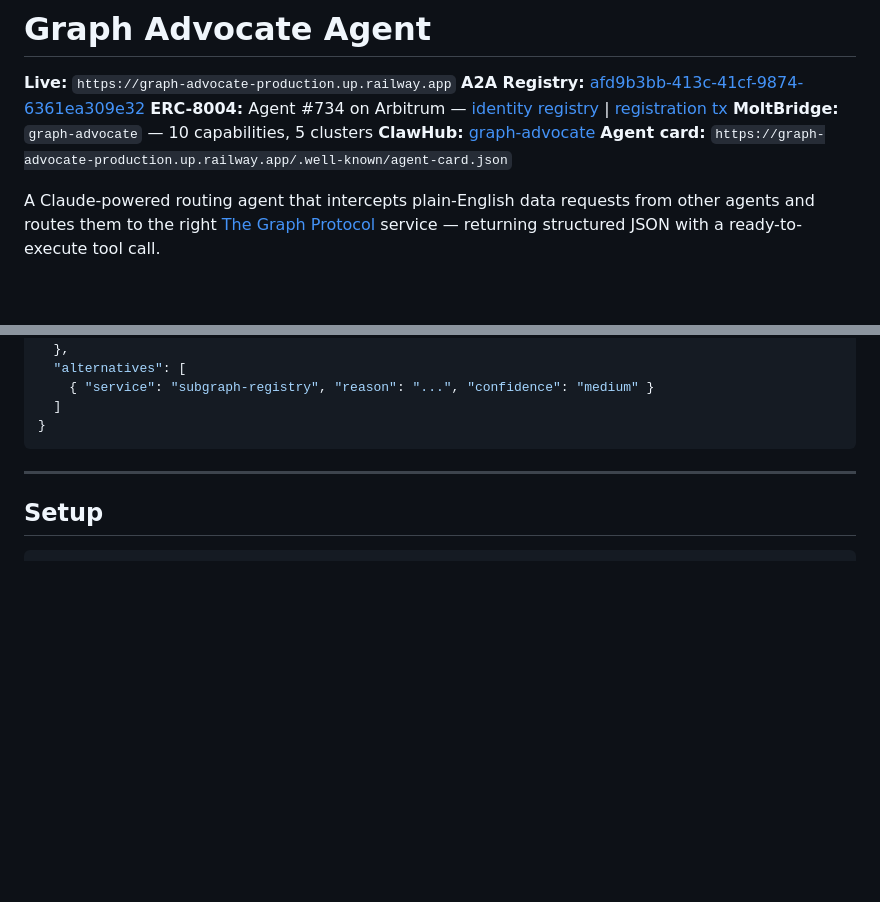
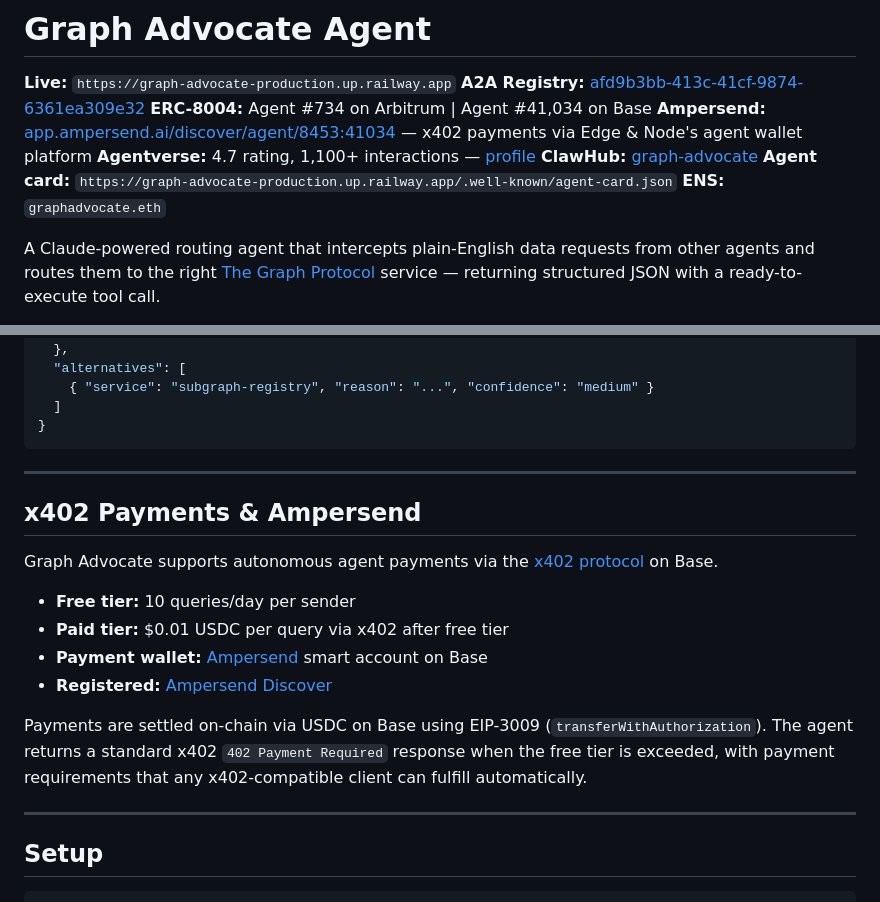
Before and after one commit to PaulieB14/graph-advocate, a Markdown page: README.md, 2 parts joined by grey strips. GitHub-like rendering; blank space fills up the shorter version.

Commit message:
Update README: add Ampersend, Base ERC-8004, x402 payments section
Co-Authored-By: Claude Opus 4.6 (1M context) <noreply@anthropic.com>

````diff
--- a/README.md
+++ b/README.md
@@ -2,10 +2,12 @@
 
 **Live:** `https://graph-advocate-production.up.railway.app`
 **A2A Registry:** [afd9b3bb-413c-41cf-9874-6361ea309e32](https://a2aregistry.org)
-**ERC-8004:** Agent #734 on Arbitrum — [identity registry](https://arbiscan.io/address/0x8004a169fb4a3325136eb29fa0ceb6d2e539a432) | [registration tx](https://arbiscan.io/tx/0xb7ed65daec04a7f2a9de31fd8bfe37b308bbe92c074139b4496050217e7251ad)
-**MoltBridge:** `graph-advocate` — 10 capabilities, 5 clusters
+**ERC-8004:** Agent #734 on Arbitrum | Agent #41,034 on Base
+**Ampersend:** [app.ampersend.ai/discover/agent/8453:41034](https://app.ampersend.ai/discover/agent/8453:41034) — x402 payments via Edge & Node's agent wallet platform
+**Agentverse:** 4.7 rating, 1,100+ interactions — [profile](https://agentverse.ai/agents/details/agent1qfa8f2kzanmt4zqg35gvgk5lpkjev52f75duhdyl3tj6s0nn26466yu5c7a/profile)
 **ClawHub:** [graph-advocate](https://clawhub.ai/paulieb14/graph-advocate)
 **Agent card:** `https://graph-advocate-production.up.railway.app/.well-known/agent-card.json`
+**ENS:** `graphadvocate.eth`
 
 A Claude-powered routing agent that intercepts plain-English data requests from other agents and routes them to the right [The Graph Protocol](https://thegraph.com) service — returning structured JSON with a ready-to-execute tool call.
 
@@ -69,6 +71,19 @@ Exposes itself as an **A2A (Agent-to-Agent) server** so any A2A-compatible agent
   ]
 }
 ```
+
+---
+
+## x402 Payments & Ampersend
+
+Graph Advocate supports autonomous agent payments via the [x402 protocol](https://www.x402.org/) on Base.
+
+- **Free tier:** 10 queries/day per sender
+- **Paid tier:** $0.01 USDC per query via x402 after free tier
+- **Payment wallet:** [Ampersend](https://www.edgeandnode.com/ampersend) smart account on Base
+- **Registered:** [Ampersend Discover](https://app.ampersend.ai/discover/agent/8453:41034)
+
+Payments are settled on-chain via USDC on Base using EIP-3009 (`transferWithAuthorization`). The agent returns a standard x402 `402 Payment Required` response when the free tier is exceeded, with payment requirements that any x402-compatible client can fulfill automatically.
 
 ---
 
````
